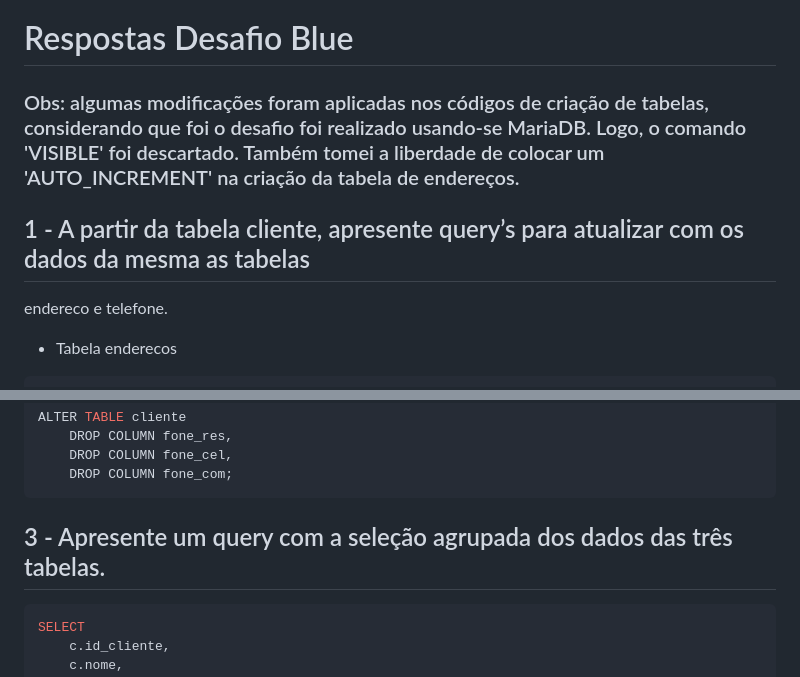
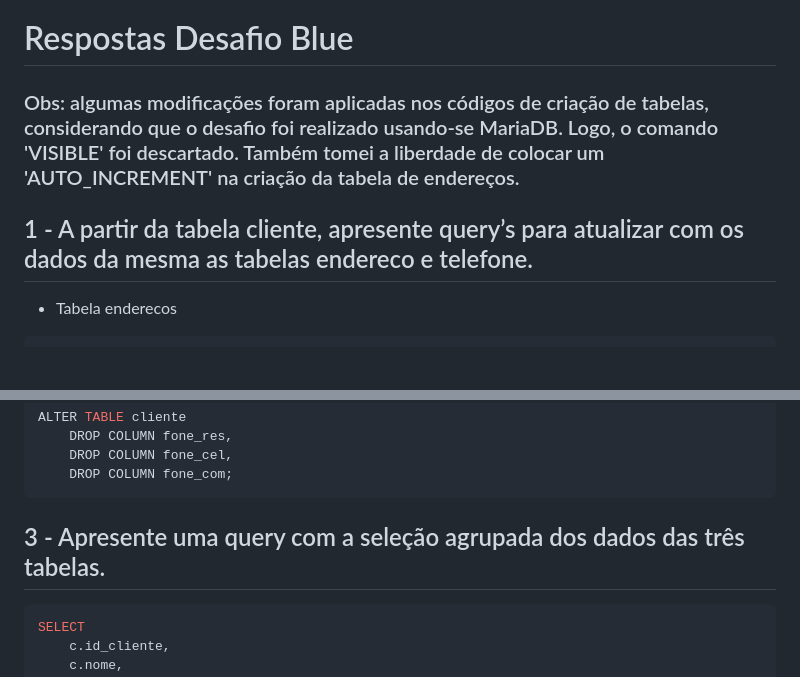
Before and after one commit to adrianosilva1981/desafio-blue, a Markdown page: respostas-sql.md, 2 parts joined by grey strips. Rendered like a GitHub page; blank space fills up the shorter version.

Commit message:
feat: answers corrections

````diff
--- a/respostas-sql.md
+++ b/respostas-sql.md
@@ -1,10 +1,8 @@
 # Respostas Desafio Blue
 
-### Obs: algumas modificações foram aplicadas nos códigos de criação de tabelas, considerando que foi o desafio foi realizado usando-se MariaDB. Logo, o comando 'VISIBLE' foi descartado. Também tomei a liberdade de colocar um 'AUTO_INCREMENT' na criação da tabela de endereços.
+### Obs: algumas modificações foram aplicadas nos códigos de criação de tabelas, considerando que o desafio foi realizado usando-se MariaDB. Logo, o comando 'VISIBLE' foi descartado. Também tomei a liberdade de colocar um 'AUTO_INCREMENT' na criação da tabela de endereços.
 
-## 1 - A partir da tabela cliente, apresente query’s para atualizar com os dados da mesma as tabelas
-
-endereco e telefone.
+## 1 - A partir da tabela cliente, apresente query’s para atualizar com os dados da mesma as tabelas endereco e telefone.
 
 - Tabela enderecos
 
@@ -63,7 +61,7 @@ ALTER TABLE cliente
     DROP COLUMN fone_com;
 ```
 
-## 3 - Apresente um query com a seleção agrupada dos dados das três tabelas.
+## 3 - Apresente uma query com a seleção agrupada dos dados das três tabelas.
 
 ```sql
 SELECT
````
